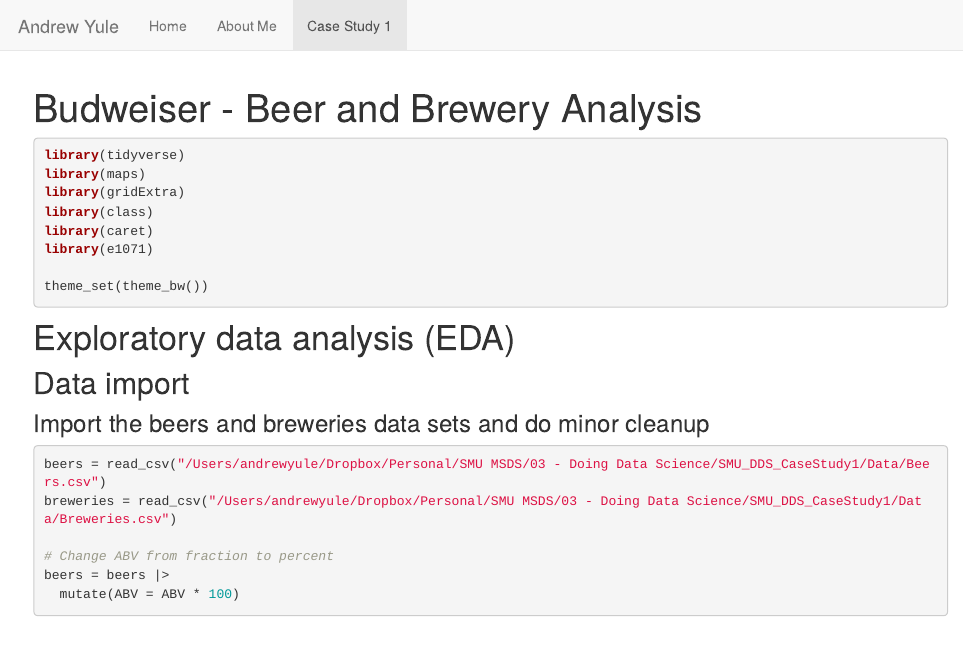
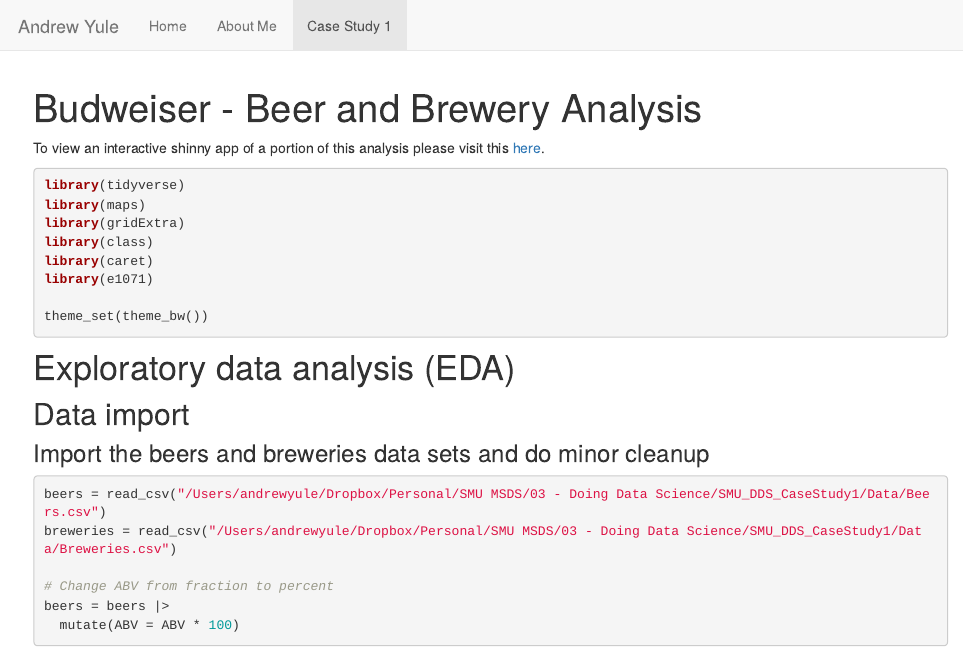
Before and after one commit to andrew-yule/ayule89.github.io, an R Markdown document (Case_Study_1.Rmd): the page in a window 1100 px wide, from its top. The pictures show the output file Case_Study_1.html that the author committed with the source, opened offline; library style sheets and scripts come from the installed R packages.

Commit message:
Case study 1: Added placeholder link to the shinny app

````diff
--- a/Case_Study_1.Rmd
+++ b/Case_Study_1.Rmd
@@ -6,6 +6,8 @@
 ```{r setup, include=FALSE}
 knitr::opts_chunk$set(echo = TRUE)
 ```
+
+To view an interactive shinny app of a portion of this analysis please visit this [here](www.google.com).
 
 ```{r include=TRUE, echo=TRUE, results='hide', error=FALSE, warning=FALSE, message=FALSE}
 library(tidyverse)
````
Also changed, not shown: Case_Study_1.html.
